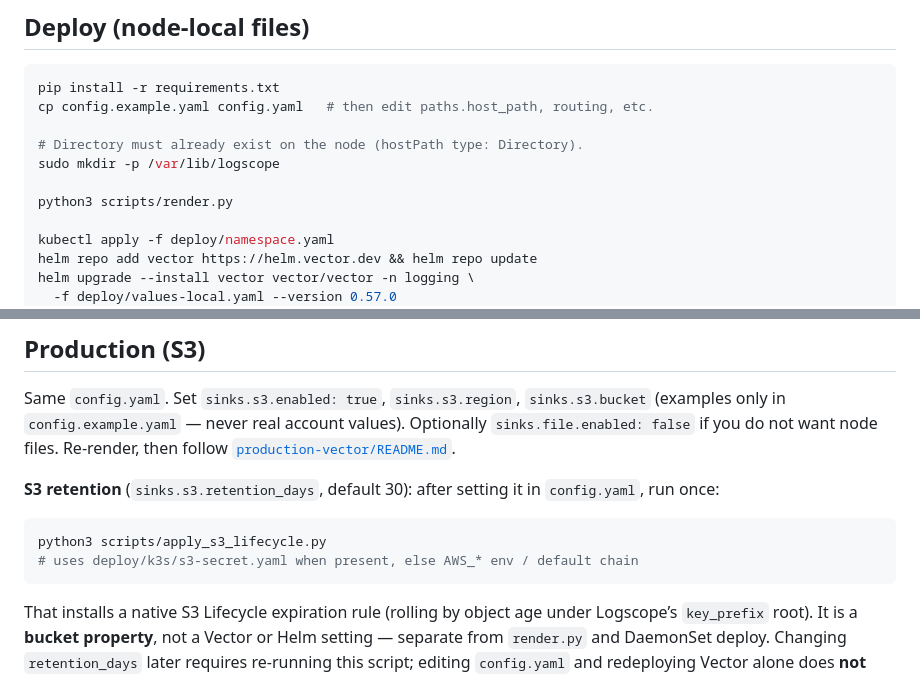
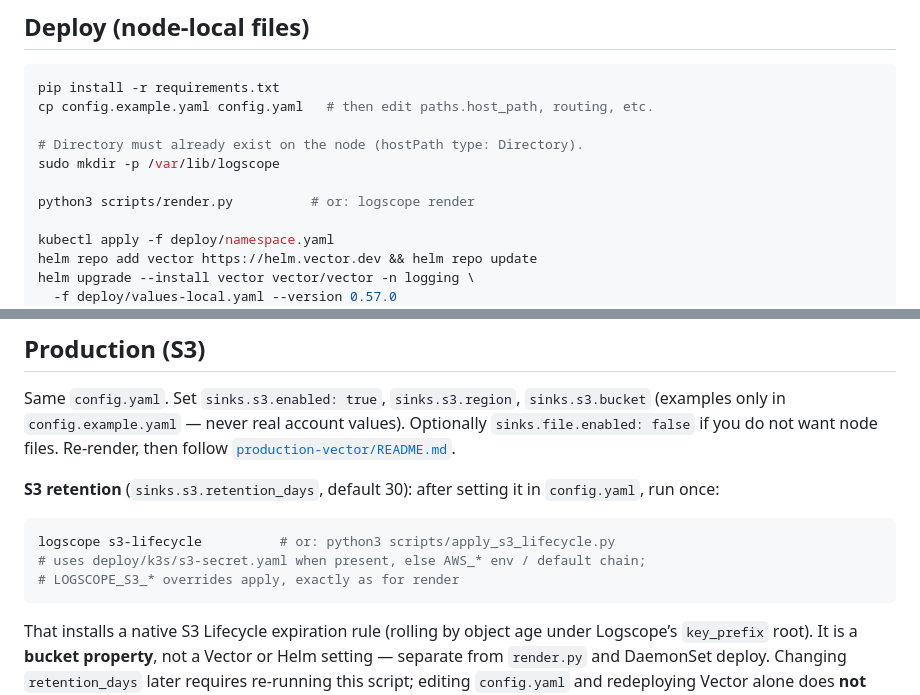
Before and after one commit to ajith4Tech/logscope, a Markdown page: README.md, 2 parts joined by grey strips. GitHub-like rendering.

````diff
--- a/README.md
+++ b/README.md
@@ -57,7 +57,7 @@ cp config.example.yaml config.yaml   # then edit paths.host_path, routing, etc.
 # Directory must already exist on the node (hostPath type: Directory).
 sudo mkdir -p /var/lib/logscope
 
-python3 scripts/render.py
+python3 scripts/render.py          # or: logscope render
 
 kubectl apply -f deploy/namespace.yaml
 helm repo add vector https://helm.vector.dev && helm repo update
@@ -92,8 +92,9 @@ Re-render, then follow [`production-vector/README.md`](./production-vector/READM
 `config.yaml`, run once:
 
 ```bash
-python3 scripts/apply_s3_lifecycle.py
-# uses deploy/k3s/s3-secret.yaml when present, else AWS_* env / default chain
+logscope s3-lifecycle          # or: python3 scripts/apply_s3_lifecycle.py
+# uses deploy/k3s/s3-secret.yaml when present, else AWS_* env / default chain;
+# LOGSCOPE_S3_* overrides apply, exactly as for render
 ```
 
 That installs a native S3 Lifecycle expiration rule (rolling by object age under
````
Also changed, not shown: other parts of README.md (+77 -4 lines).
